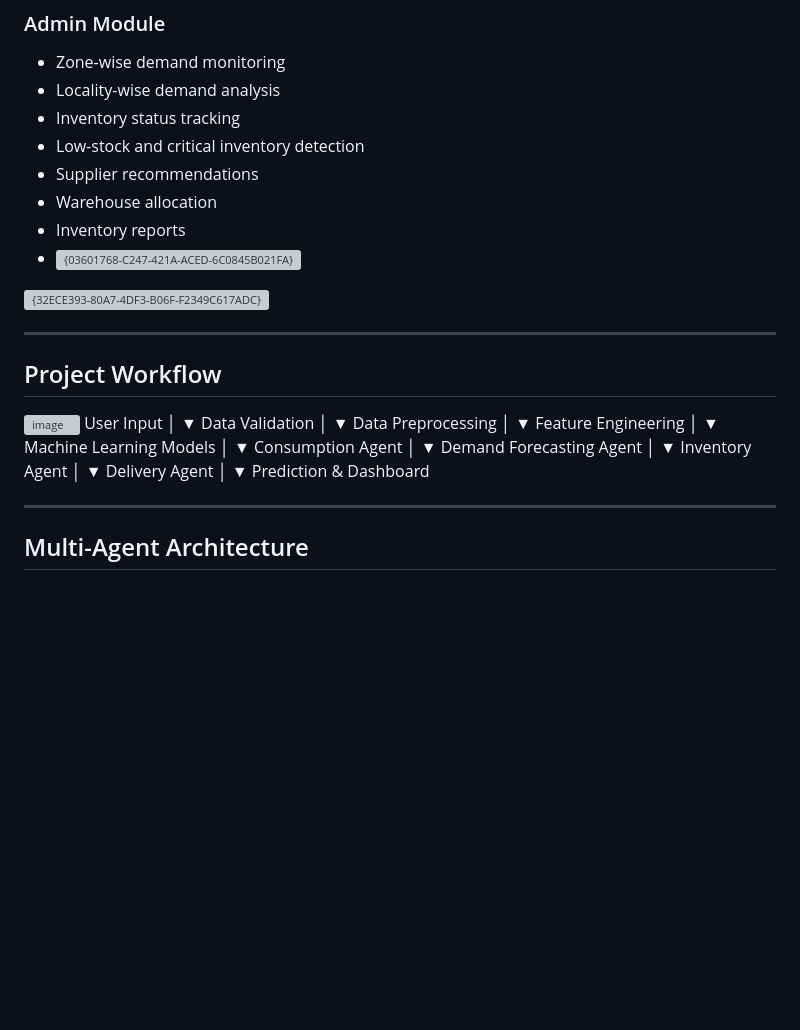
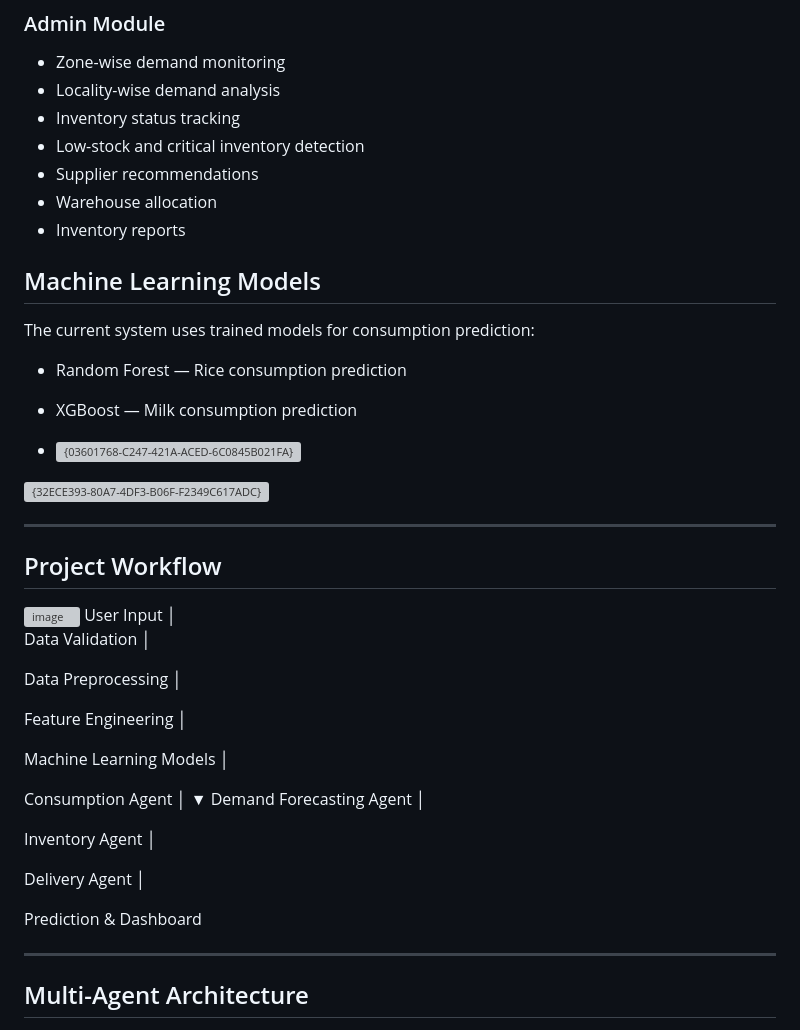
Before and after one commit to nandithaa1128-bit/SupplySense-AI, a Markdown page: README.md, the part around one of its changes. GitHub-like rendering; blank space fills up the shorter version; grey boxes are pictures that could not be loaded.

```diff
--- a/README.md
+++ b/README.md
@@ -56,6 +56,14 @@ The application consists of two modules:
 - Supplier recommendations
 - Warehouse allocation
 - Inventory reports
+
+## Machine Learning Models
+
+The current system uses trained models for consumption prediction:
+
+- Random Forest — Rice consumption prediction
+- XGBoost — Milk consumption prediction
+
 - <img width="377" height="248" alt="{03601768-C247-421A-ACED-6C0845B021FA}" src="https://github.com/user-attachments/assets/02ab9d50-b03e-44f1-b976-f947a05d3db4" />
 <img width="398" height="410" alt="{32ECE393-80A7-4DF3-B06F-F2349C617ADC}" src="https://github.com/user-attachments/assets/d4c73518-9d3c-4e73-83c6-49103da67e57" />
 
@@ -67,31 +75,31 @@ The application consists of two modules:
 <img width="2093" height="295" alt="image" src="https://github.com/user-attachments/assets/ee3e5d3c-b450-4491-9010-b09b3e12d028" />
 User Input
         │
-        ▼
+
 Data Validation
         │
-        ▼
+
 Data Preprocessing
         │
-        ▼
+
 Feature Engineering
         │
-        ▼
+
 Machine Learning Models
         │
-        ▼
+
 Consumption Agent
         │
         ▼
 Demand Forecasting Agent
         │
-        ▼
+
 Inventory Agent
         │
-        ▼
+
 Delivery Agent
         │
-        ▼
+
 Prediction & Dashboard
 
 ---
```
Also changed, not shown: other parts of README.md (+55 -26 lines).
